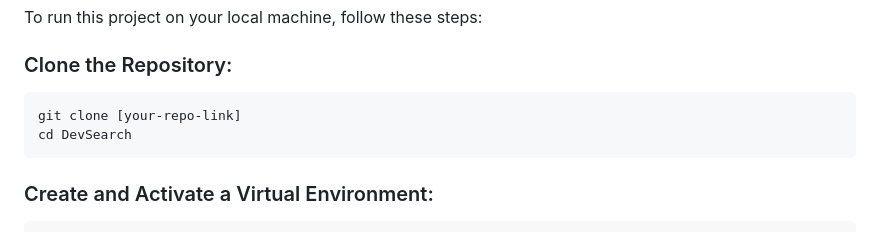
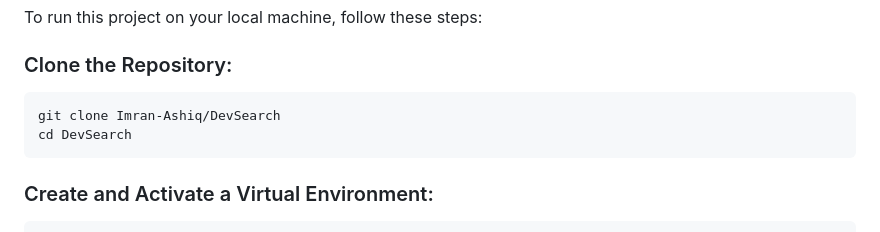
Before and after one commit to Imran-Ashiq/DevSearch, a Markdown page: README.md, the part around the change. Rendered like a GitHub page.

````diff
--- a/README.md
+++ b/README.md
@@ -30,7 +30,7 @@ To run this project on your local machine, follow these steps:
 
 ### Clone the Repository:
 ```bash
-git clone [your-repo-link]
+git clone Imran-Ashiq/DevSearch
 cd DevSearch
 ```
 
````
